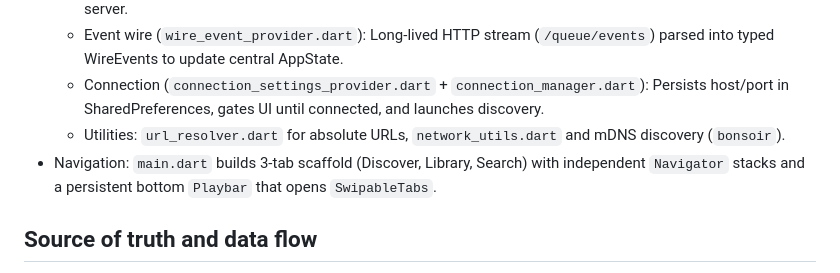
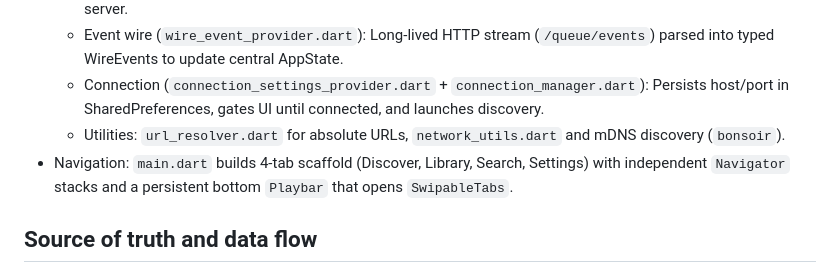
Before and after one commit to madenvel/KalinkaApp, a Markdown page: .github/copilot-instructions.md, the part around the change. GitHub-like rendering.

Commit message:
Update copilot instructions

```diff
--- a/.github/copilot-instructions.md
+++ b/.github/copilot-instructions.md
@@ -10,7 +10,7 @@ Purpose: Make AI coding agents productive quickly in this Flutter + Riverpod app
   - Event wire (`wire_event_provider.dart`): Long-lived HTTP stream (`/queue/events`) parsed into typed WireEvents to update central AppState.
   - Connection (`connection_settings_provider.dart` + `connection_manager.dart`): Persists host/port in SharedPreferences, gates UI until connected, and launches discovery.
   - Utilities: `url_resolver.dart` for absolute URLs, `network_utils.dart` and mDNS discovery (`bonsoir`).
-- Navigation: `main.dart` builds 3-tab scaffold (Discover, Library, Search) with independent `Navigator` stacks and a persistent bottom `Playbar` that opens `SwipableTabs`.
+- Navigation: `main.dart` builds 4-tab scaffold (Discover, Library, Search, Settings) with independent `Navigator` stacks and a persistent bottom `Playbar` that opens `SwipableTabs`.
 
 ## Source of truth and data flow
 - All realtime state comes from `wire_events_provider.dart` streaming `/queue/events` via Dio ResponseBody -> lines -> JSON -> typed events.
```
